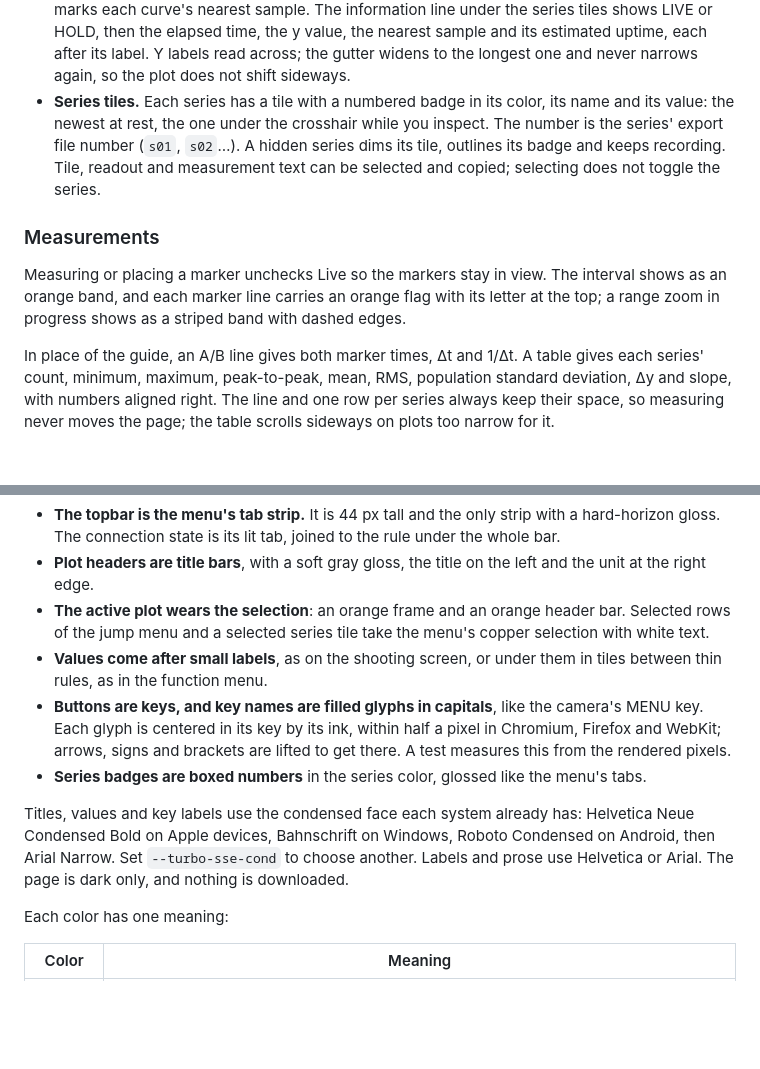
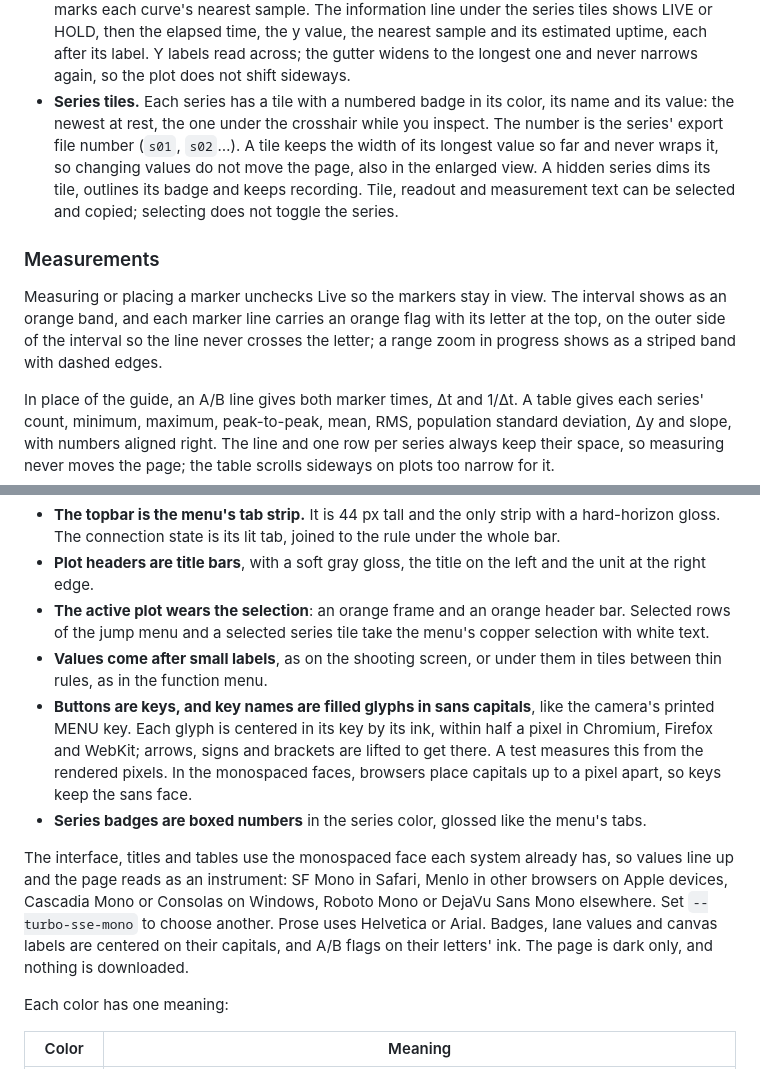
Before and after one commit to BuzzwordChief/TurboSSE, a Markdown page: README.md, 2 parts joined by grey strips. Drawn GitHub-style; blank space fills up the shorter version.

```diff
--- a/README.md
+++ b/README.md
@@ -161,11 +161,11 @@ On touch screens an inactive plot lets the page scroll, the first tap activates
 - **Enlarge.** Enlarge is in the control band, so it shows for the active plot only. Pressing the active plot's header does the same, like entering a selected menu row; the pointer turns into a magnifier there. The plot then fills the window below the topbar, with the spare height going to the plot area, and the button reads Reduce. Enlarging adds a browser history entry, so the browser's Back button returns to the page instead of leaving it, and Forward enlarges the plot again; Reduce, the header, <kbd>E</kbd> and <kbd>Esc</kbd> go back the same way. The enlarged plot stays active, the page behind keeps its scroll position, the other plots stop drawing until you return, and a plot of lanes only keeps the height of its lanes. The title bar shows ‹ 2/4 ›, the guide a square for each plot with the current one orange; ‹ and ›, or <kbd>[</kbd> and <kbd>]</kbd>, step to the neighbouring plot within the same history entry.
 - **Focus.** Shortcuts work while a plot is active, wherever focus is inside it; combinations with Ctrl, Cmd or Alt are left to the browser. Clicking a toolbar control keeps the plot active and returns focus to it, while a control activated from the keyboard keeps focus.
 - **Reading values.** Hovering shows a crosshair that stays under a resting pointer while a live plot moves. Its time sits in a chip on the time axis and its value in a chip on the value axis, and a ring marks each curve's nearest sample. The information line under the series tiles shows LIVE or HOLD, then the elapsed time, the y value, the nearest sample and its estimated uptime, each after its label. Y labels read across; the gutter widens to the longest one and never narrows again, so the plot does not shift sideways.
-- **Series tiles.** Each series has a tile with a numbered badge in its color, its name and its value: the newest at rest, the one under the crosshair while you inspect. The number is the series' export file number (`s01`, `s02`…). A hidden series dims its tile, outlines its badge and keeps recording. Tile, readout and measurement text can be selected and copied; selecting does not toggle the series.
+- **Series tiles.** Each series has a tile with a numbered badge in its color, its name and its value: the newest at rest, the one under the crosshair while you inspect. The number is the series' export file number (`s01`, `s02`…). A tile keeps the width of its longest value so far and never wraps it, so changing values do not move the page, also in the enlarged view. A hidden series dims its tile, outlines its badge and keeps recording. Tile, readout and measurement text can be selected and copied; selecting does not toggle the series.
 
 ### Measurements
 
-Measuring or placing a marker unchecks Live so the markers stay in view. The interval shows as an orange band, and each marker line carries an orange flag with its letter at the top; a range zoom in progress shows as a striped band with dashed edges.
+Measuring or placing a marker unchecks Live so the markers stay in view. The interval shows as an orange band, and each marker line carries an orange flag with its letter at the top, on the outer side of the interval so the line never crosses the letter; a range zoom in progress shows as a striped band with dashed edges.
 
 In place of the guide, an A/B line gives both marker times, Δt and 1/Δt. A table gives each series' count, minimum, maximum, peak-to-peak, mean, RMS, population standard deviation, Δy and slope, with numbers aligned right. The line and one row per series always keep their space, so measuring never moves the page; the table scrolls sideways on plots too narrow for it.
 
@@ -353,10 +353,10 @@ A summary describes several samples over an interval, and its mean is never expo
 - **Plot headers are title bars**, with a soft gray gloss, the title on the left and the unit at the right edge.
 - **The active plot wears the selection**: an orange frame and an orange header bar. Selected rows of the jump menu and a selected series tile take the menu's copper selection with white text.
 - **Values come after small labels**, as on the shooting screen, or under them in tiles between thin rules, as in the function menu.
-- **Buttons are keys, and key names are filled glyphs in capitals**, like the camera's MENU key. Each glyph is centered in its key by its ink, within half a pixel in Chromium, Firefox and WebKit; arrows, signs and brackets are lifted to get there. A test measures this from the rendered pixels.
+- **Buttons are keys, and key names are filled glyphs in sans capitals**, like the camera's printed MENU key. Each glyph is centered in its key by its ink, within half a pixel in Chromium, Firefox and WebKit; arrows, signs and brackets are lifted to get there. A test measures this from the rendered pixels. In the monospaced faces, browsers place capitals up to a pixel apart, so keys keep the sans face.
 - **Series badges are boxed numbers** in the series color, glossed like the menu's tabs.
 
-Titles, values and key labels use the condensed face each system already has: Helvetica Neue Condensed Bold on Apple devices, Bahnschrift on Windows, Roboto Condensed on Android, then Arial Narrow. Set `--turbo-sse-cond` to choose another. Labels and prose use Helvetica or Arial. The page is dark only, and nothing is downloaded.
+The interface, titles and tables use the monospaced face each system already has, so values line up and the page reads as an instrument: SF Mono in Safari, Menlo in other browsers on Apple devices, Cascadia Mono or Consolas on Windows, Roboto Mono or DejaVu Sans Mono elsewhere. Set `--turbo-sse-mono` to choose another. Prose uses Helvetica or Arial. Badges, lane values and canvas labels are centered on their capitals, and A/B flags on their letters' ink. The page is dark only, and nothing is downloaded.
 
 Each color has one meaning:
 
```
Also changed, not shown: other parts of README.md (+4 -4 lines), VALIDATION.md (+12 -10 lines), docs/screenshot.png, 5 other files.
